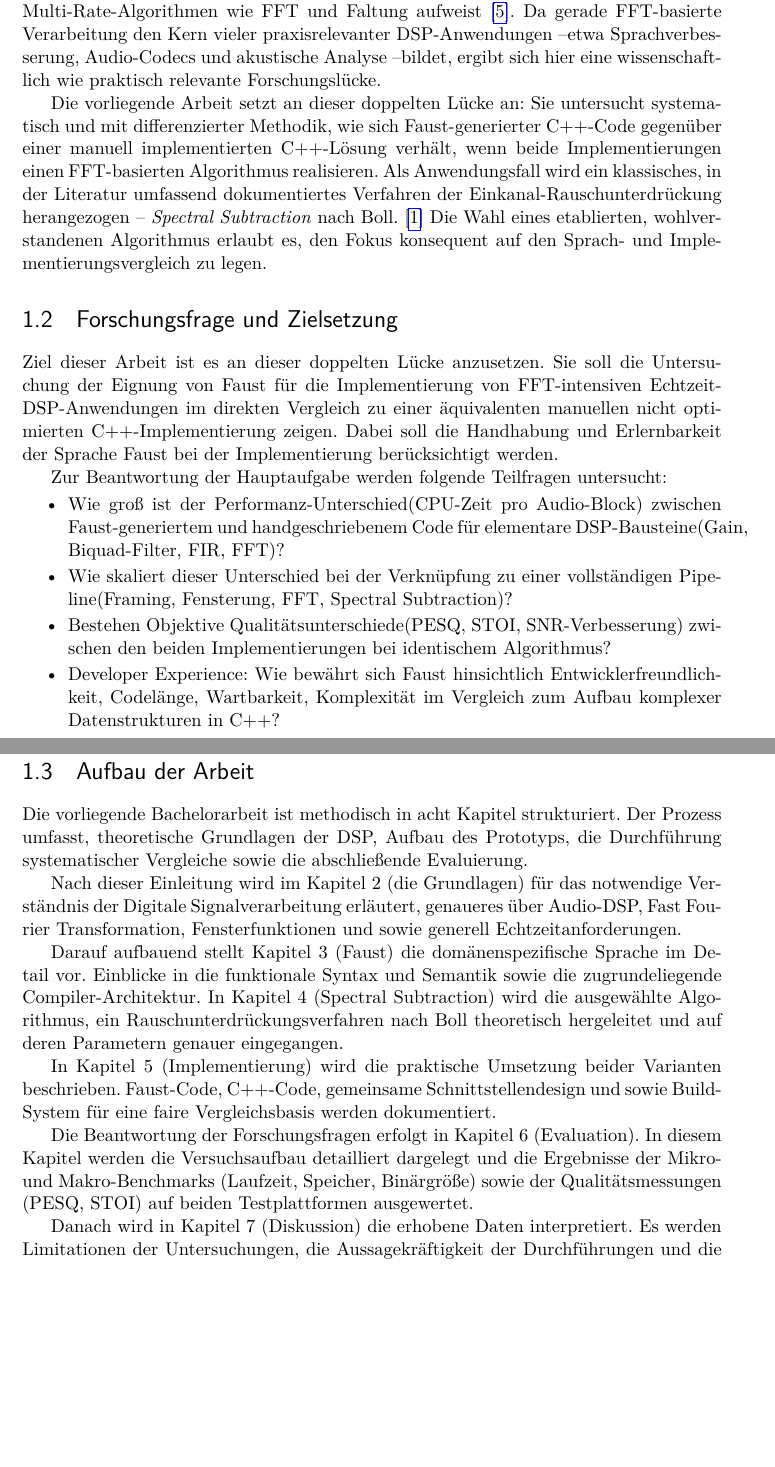
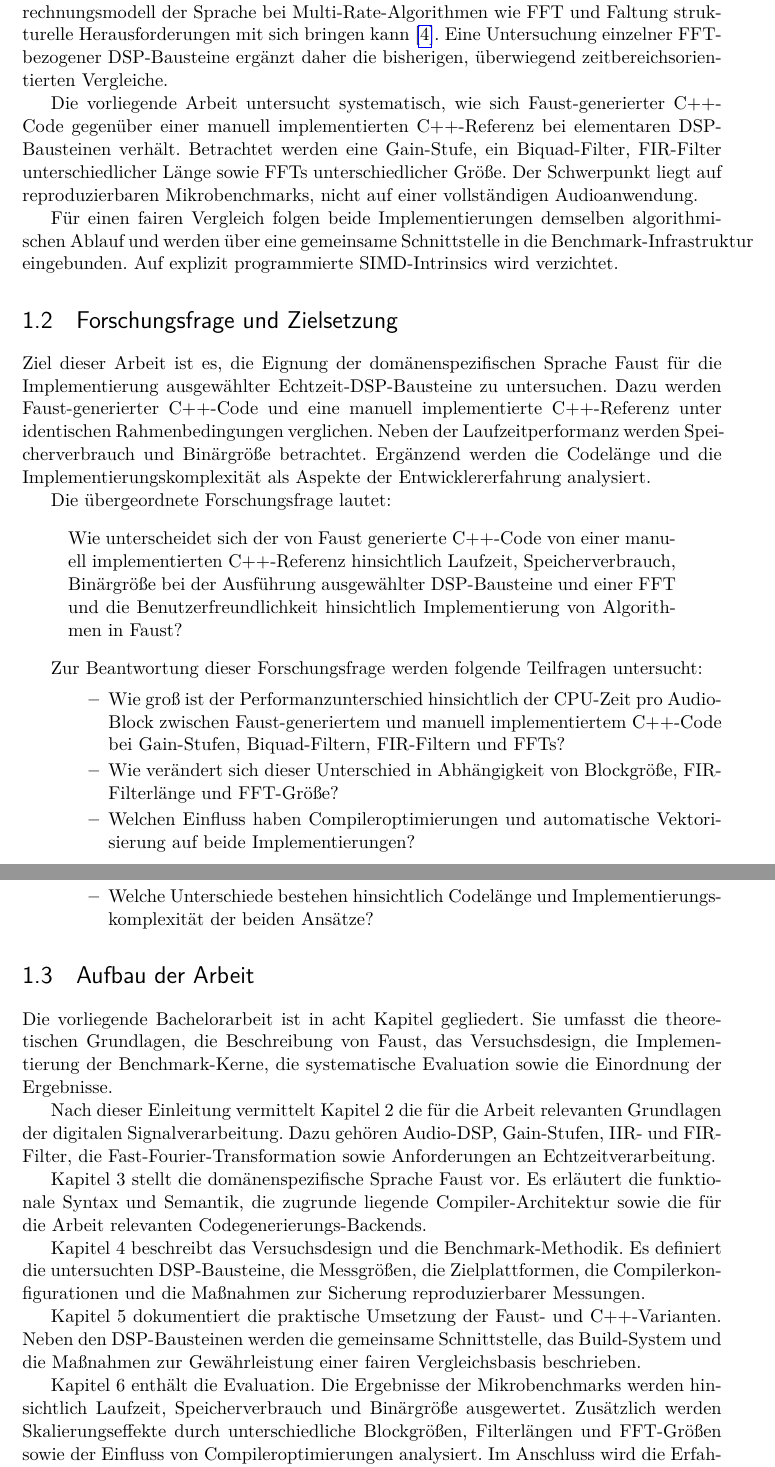
Before and after one commit to XiangleiWu/faust, a LaTeX thesis (faust-working-version/main.tex, which reads faust-working-version/chapters/introduction.tex): two parts of pages 12 and 13 of 46, joined at a grey line, cut so that both start at the same text, the shorter picture padded with empty space. Compiled offline with pdfLaTeX.

Commit message:
V2. Introduction

```diff
--- a/faust-working-version/chapters/introduction.tex
+++ b/faust-working-version/chapters/introduction.tex
@@ -10 +12,2 @@ Um für die industrielle Tauglichkeit muss der durch Faust generierte Code sowoh
 
+Für die vorliegende Arbeit ist insbesondere die Fast-Fourier-Transformation (FFT) relevant. Die Faust-Dokumentation weist darauf hin, dass das sample-orientierte Berechnungsmodell der Sprache bei Multi-Rate-Algorithmen wie FFT und Faltung strukturelle Herausforderungen mit sich bringen kann \parencite{orlarey:hal-02159014}. Eine Untersuchung einzelner FFT-bezogener DSP-Bausteine ergänzt daher die bisherigen, überwiegend zeitbereichsorientierten Vergleiche.
@@ -13,29 +14,36 @@ von 28~Prozent. \cite[Vgl][S. ~5-6]{michon2011fauststk} erweitern diesen Verglei
 
-Für FFT-intensive DSP-Algorithmen liegt keine vergleichende Untersuchung vor. Diese Lücke ist nicht zufällig: Die Faust-Dokumentation räumt selbst ein, dass die Sprache durch ihr sample-orientiertes Berechnungsmodell strukturelle Schwierigkeiten mit Multi-Rate-Algorithmen wie FFT und Faltung aufweist \cite{orlarey:hal-02159014}. Da gerade FFT-basierte Verarbeitung den Kern vieler praxisrelevanter DSP-Anwendungen --etwa Sprachverbesserung, Audio-Codecs und akustische Analyse --bildet, ergibt sich hier eine wissenschaftlich wie praktisch relevante Forschungslücke.
+Die vorliegende Arbeit untersucht systematisch, wie sich Faust-generierter C++-Code gegenüber einer manuell implementierten C++-Referenz bei elementaren DSP-Bausteinen verhält. Betrachtet werden eine Gain-Stufe, ein Biquad-Filter, FIR-Filter unterschiedlicher Länge sowie FFTs unterschiedlicher Größe. Der Schwerpunkt liegt auf reproduzierbaren Mikrobenchmarks, nicht auf einer vollständigen Audioanwendung.
 
-Die vorliegende Arbeit setzt an dieser doppelten Lücke an: Sie untersucht systematisch und mit differenzierter Methodik, wie sich Faust-generierter C++-Code gegenüber einer manuell implementierten C++-Lösung verhält, wenn beide Implementierungen einen FFT-basierten Algorithmus realisieren. Als Anwendungsfall wird ein klassisches, in der Literatur umfassend dokumentiertes Verfahren der Einkanal-Rauschunterdrückung herangezogen -- \emph{Spectral Subtraction} nach Boll. \cite{boll1979} Die Wahl eines etablierten, wohlverstandenen Algorithmus erlaubt es, den Fokus konsequent auf den Sprach- und Implementierungsvergleich zu legen.
+Für einen fairen Vergleich folgen beide Implementierungen demselben algorithmischen Ablauf und werden über eine gemeinsame Schnittstelle in die Benchmark-Infrastruktur eingebunden. Auf explizit programmierte SIMD-Intrinsics wird verzichtet.
 
 \section{Forschungsfrage und Zielsetzung}
-Ziel dieser Arbeit ist es an dieser doppelten Lücke anzusetzen. Sie soll die Untersuchung der Eignung von Faust für die Implementierung von FFT-intensiven Echtzeit-DSP-Anwendungen im direkten Vergleich zu einer äquivalenten manuellen nicht optimierten C++-Implementierung zeigen. Dabei soll die Handhabung und Erlernbarkeit der Sprache Faust bei der Implementierung berücksichtigt werden.
+Ziel dieser Arbeit ist es, die Eignung der domänenspezifischen Sprache Faust für die Implementierung ausgewählter Echtzeit-DSP-Bausteine zu untersuchen. Dazu werden Faust-generierter C++-Code und eine manuell implementierte C++-Referenz unter identischen Rahmenbedingungen verglichen. Neben der Laufzeitperformanz werden Speicherverbrauch und Binärgröße betrachtet. Ergänzend werden die Codelänge und die Implementierungskomplexität als Aspekte der Entwicklererfahrung analysiert.
 
-Zur Beantwortung der Hauptaufgabe werden folgende Teilfragen untersucht:
+Die übergeordnete Forschungsfrage lautet:
+\begin{quote}
+	Wie unterscheidet sich der von Faust generierte C++-Code von einer manuell implementierten C++-Referenz hinsichtlich Laufzeit, Speicherverbrauch, Binärgröße bei der Ausführung ausgewählter DSP-Bausteine und einer FFT und die Benutzerfreundlichkeit hinsichtlich Implementierung von Algorithmen in Faust?
+\end{quote}
+
+Zur Beantwortung dieser Forschungsfrage werden folgende Teilfragen untersucht:
 \begin{itemize}
-	\item Wie groß ist der Performanz-Unterschied(CPU-Zeit pro Audio-Block) zwischen Faust-generiertem und handgeschriebenem Code für elementare DSP-Bausteine(Gain, Biquad-Filter, FIR, FFT)?
-	\item Wie skaliert dieser Unterschied bei der Verknüpfung zu einer vollständigen Pipeline(Framing, Fensterung, FFT, Spectral Subtraction)?
-	\item Bestehen Objektive Qualitätsunterschiede(PESQ, STOI, SNR-Verbesserung) zwischen den beiden Implementierungen bei identischem Algorithmus?
-	\item Developer Experience: Wie bewährt sich Faust hinsichtlich Entwicklerfreundlichkeit, Codelänge, Wartbarkeit, Komplexität im Vergleich zum Aufbau komplexer Datenstrukturen in C++?
+	\begin{itemize}
+		\item Wie groß ist der Performanzunterschied hinsichtlich der CPU-Zeit pro Audio-Block zwischen Faust-generiertem und manuell implementiertem C++-Code bei Gain-Stufen, Biquad-Filtern, FIR-Filtern und FFTs?
+		\item Wie verändert sich dieser Unterschied in Abhängigkeit von Blockgröße, FIR-Filterlänge und FFT-Größe?
+		\item Welchen Einfluss haben Compileroptimierungen und automatische Vektorisierung auf beide Implementierungen?
+		\item Welche Unterschiede bestehen hinsichtlich Codelänge und Implementierungskomplexität der beiden Ansätze?
+	\end{itemize}
 \end{itemize}
 
 \section{Aufbau der Arbeit}
-Die vorliegende Bachelorarbeit ist methodisch in acht Kapitel strukturiert. Der Prozess umfasst, theoretische Grundlagen der DSP, Aufbau des Prototyps, die Durchführung systematischer Vergleiche sowie die abschließende Evaluierung.
+Die vorliegende Bachelorarbeit ist in acht Kapitel gegliedert. Sie umfasst die theoretischen Grundlagen, die Beschreibung von Faust, das Versuchsdesign, die Implementierung der Benchmark-Kerne, die systematische Evaluation sowie die Einordnung der Ergebnisse.
 
-Nach dieser Einleitung wird im Kapitel 2 (die Grundlagen) für das notwendige Verständnis der Digitale Signalverarbeitung erläutert, genaueres über Audio-DSP, Fast Fourier Transformation, Fensterfunktionen und sowie generell Echtzeitanforderungen.
+Nach dieser Einleitung vermittelt Kapitel~2 die für die Arbeit relevanten Grundlagen der digitalen Signalverarbeitung. Dazu gehören Audio-DSP, Gain-Stufen, IIR- und FIR-Filter, die Fast-Fourier-Transformation sowie Anforderungen an Echtzeitverarbeitung.
 
-Darauf aufbauend stellt Kapitel 3 (Faust) die domänenspezifische Sprache im Detail vor. Einblicke in die funktionale Syntax und Semantik sowie die zugrundeliegende Compiler-Architektur. In Kapitel 4 (Spectral Subtraction) wird die ausgewählte Algorithmus, ein Rauschunterdrückungsverfahren nach Boll theoretisch hergeleitet und auf deren Parametern genauer eingegangen.
+Kapitel~3 stellt die domänenspezifische Sprache Faust vor. Es erläutert die funktionale Syntax und Semantik, die zugrunde liegende Compiler-Architektur sowie die für die Arbeit relevanten Codegenerierungs-Backends.
 
-In Kapitel 5 (Implementierung) wird die praktische Umsetzung beider Varianten beschrieben. Faust-Code, C++-Code, gemeinsame Schnittstellendesign und sowie Build-System für eine faire Vergleichsbasis werden dokumentiert.
+Kapitel~4 beschreibt das Versuchsdesign und die Benchmark-Methodik. Es definiert die untersuchten DSP-Bausteine, die Messgrößen, die Zielplattformen, die Compilerkonfigurationen und die Maßnahmen zur Sicherung reproduzierbarer Messungen.
 
-Die Beantwortung der Forschungsfragen erfolgt in Kapitel 6 (Evaluation). In diesem Kapitel werden die Versuchsaufbau detailliert dargelegt und die Ergebnisse der Mikro- und Makro-Benchmarks (Laufzeit, Speicher, Binärgröße) sowie der Qualitätsmessungen (PESQ, STOI) auf beiden Testplattformen ausgewertet.
+Kapitel~5 dokumentiert die praktische Umsetzung der Faust- und C++-Varianten. Neben den DSP-Bausteinen werden die gemeinsame Schnittstelle, das Build-System und die Maßnahmen zur Gewährleistung einer fairen Vergleichsbasis beschrieben.
 
-Danach wird in Kapitel 7 (Diskussion) die erhobene Daten interpretiert. Es werden Limitationen der Untersuchungen, die Aussagekräftigkeit der Durchführungen und die qualitativen Aspekte der Entwicklererfahrung beider Sprachen gegenübergestellt.
+Kapitel~6 enthält die Evaluation. Die Ergebnisse der Mikrobenchmarks werden hinsichtlich Laufzeit, Speicherverbrauch und Binärgröße ausgewertet. Zusätzlich werden Skalierungseffekte durch unterschiedliche Blockgrößen, Filterlängen und FFT-Größen sowie der Einfluss von Compileroptimierungen analysiert. Im Anschluss wird die Erfahrung mit der Handhabung von FAUST bewertet.
 
```
Also changed, not shown: faust-working-version/chapters/introduction.tex (12 more changed lines).
